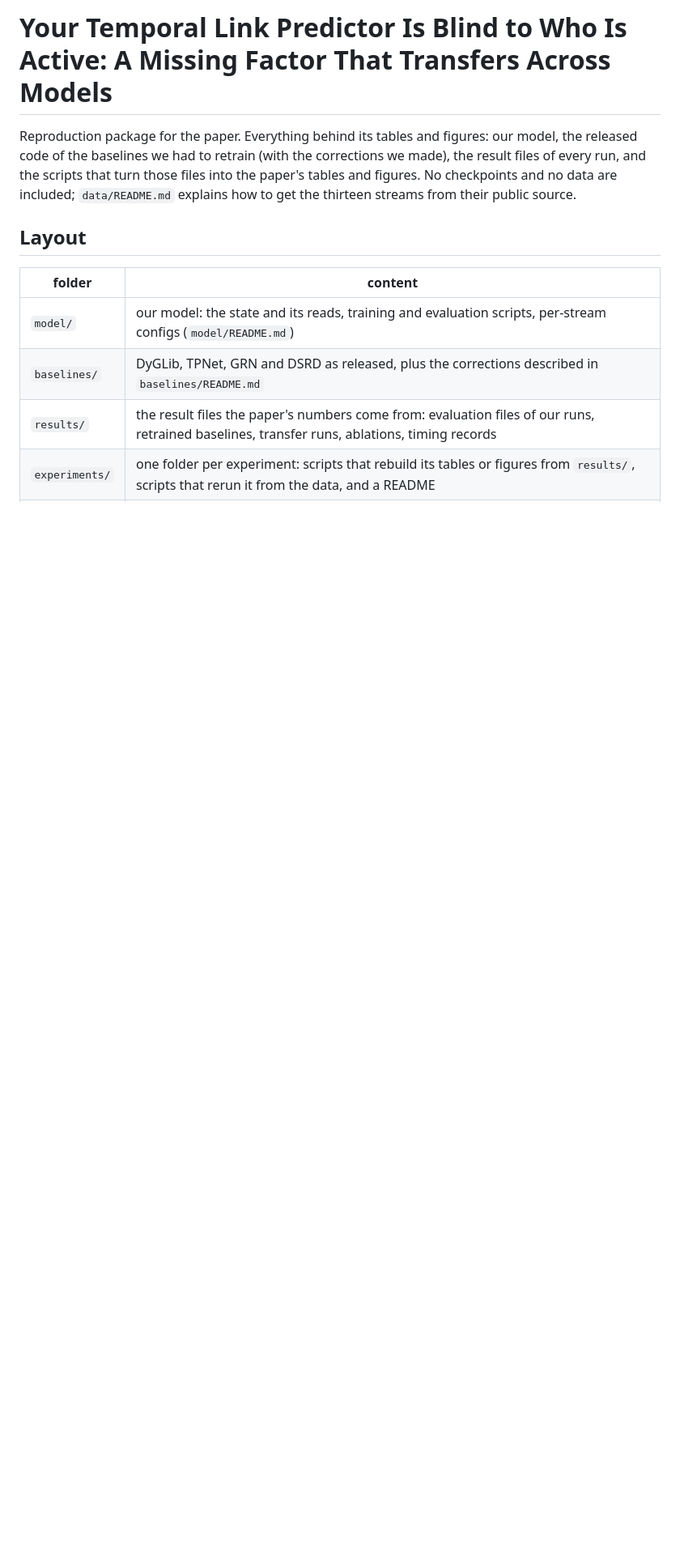
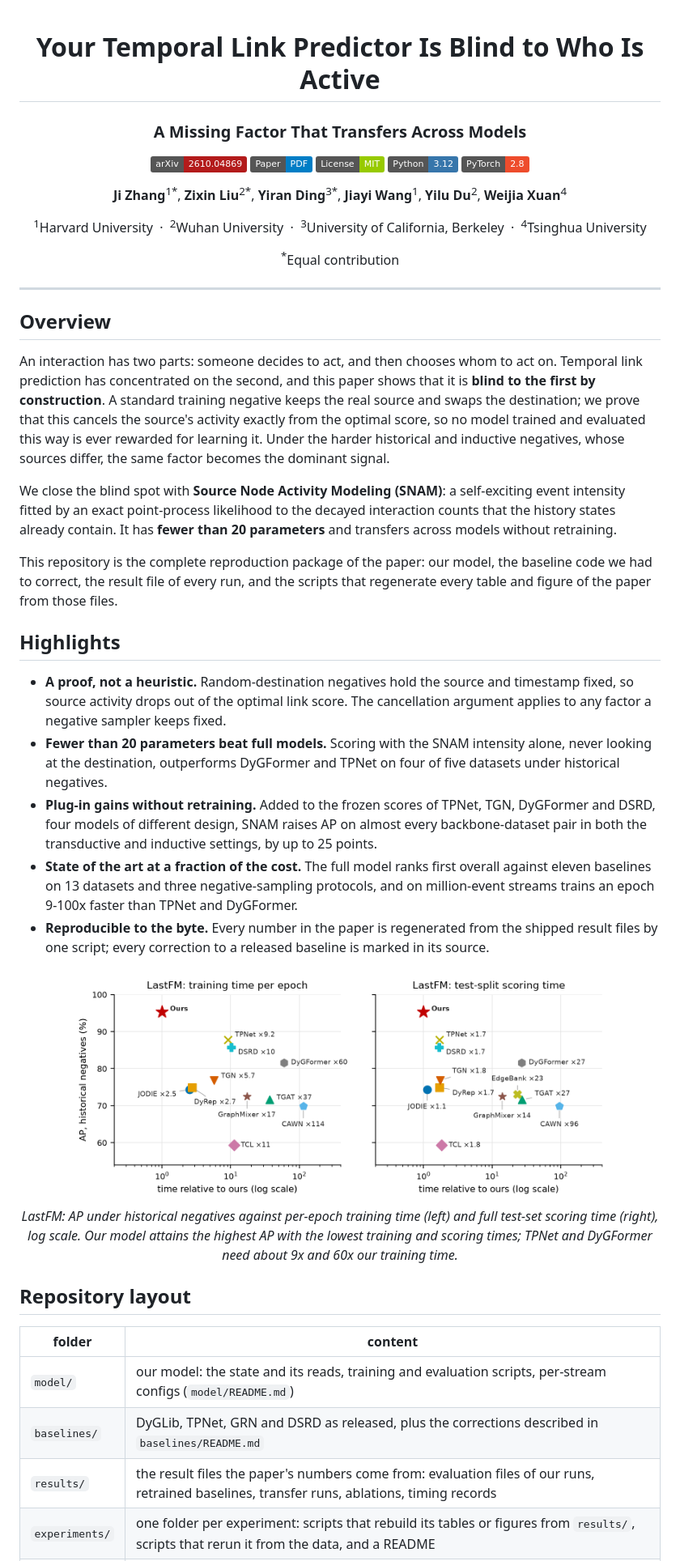
Before and after one commit to Erutaner/Your-Temporal-Link-Predictor-Is-Blind-to-Who-Is-Active, a Markdown page: README.md, the part around one of its changes. Shown at 81% size. Drawn GitHub-style; badges without logos; blank space fills up the shorter version.

```diff
--- a/README.md
+++ b/README.md
@@ -1,11 +1,74 @@
-# Your Temporal Link Predictor Is Blind to Who Is Active: A Missing Factor That Transfers Across Models
+<div align="center">
 
-Reproduction package for the paper.  Everything behind its tables and figures: our model, the released code of the baselines we had to
-retrain (with the corrections we made), the result files of every run, and the scripts that turn those files into
-the paper's tables and figures.  No checkpoints and no data are included; `data/README.md` explains how to get the
-thirteen streams from their public source.
+<h1>Your Temporal Link Predictor Is Blind to Who Is Active</h1>
+<h3>A Missing Factor That Transfers Across Models</h3>
 
-## Layout
+<p>
+<a href="https://arxiv.org/abs/2610.04869"><img src="https://img.shields.io/badge/arXiv-2610.04869-b31b1b.svg" alt="arXiv"></a>
+<a href="https://arxiv.org/pdf/2610.04869"><img src="https://img.shields.io/badge/Paper-PDF-blue.svg" alt="PDF"></a>
+<a href="LICENSE"><img src="https://img.shields.io/badge/License-MIT-green.svg" alt="License: MIT"></a>
+<img src="https://img.shields.io/badge/Python-3.12-3776ab.svg" alt="Python 3.12">
+<img src="https://img.shields.io/badge/PyTorch-2.8-ee4c2c.svg" alt="PyTorch 2.8">
+</p>
+
+<p>
+<b>Ji Zhang</b><sup>1*</sup>, <b>Zixin Liu</b><sup>2*</sup>, <b>Yiran Ding</b><sup>3*</sup>,
+<b>Jiayi Wang</b><sup>1</sup>, <b>Yilu Du</b><sup>2</sup>, <b>Weijia Xuan</b><sup>4</sup>
+</p>
+<p>
+<sup>1</sup>Harvard University &nbsp;&middot;&nbsp; <sup>2</sup>Wuhan University &nbsp;&middot;&nbsp;
+<sup>3</sup>University of California, Berkeley &nbsp;&middot;&nbsp; <sup>4</sup>Tsinghua University
+</p>
+<p><sup>*</sup>Equal contribution</p>
+
+</div>
+
+---
+
+## Overview
+
+An interaction has two parts: someone decides to act, and then chooses whom to act on.
+Temporal link prediction has concentrated on the second, and this paper shows that it is
+**blind to the first by construction**. A standard training negative keeps the real source and
+swaps the destination; we prove that this cancels the source's activity exactly from the
+optimal score, so no model trained and evaluated this way is ever rewarded for learning it.
+Under the harder historical and inductive negatives, whose sources differ, the same factor
+becomes the dominant signal.
+
+We close the blind spot with **Source Node Activity Modeling (SNAM)**: a self-exciting event
+intensity fitted by an exact point-process likelihood to the decayed interaction counts that
+the history states already contain. It has **fewer than 20 parameters** and transfers across
+models without retraining.
+
+This repository is the complete reproduction package of the paper: our model, the baseline
+code we had to correct, the result file of every run, and the scripts that regenerate every
+table and figure of the paper from those files.
+
+## Highlights
+
+- **A proof, not a heuristic.** Random-destination negatives hold the source and timestamp
+  fixed, so source activity drops out of the optimal link score. The cancellation argument
+  applies to any factor a negative sampler keeps fixed.
+- **Fewer than 20 parameters beat full models.** Scoring with the SNAM intensity alone, never
+  looking at the destination, outperforms DyGFormer and TPNet on four of five datasets under
+  historical negatives.
+- **Plug-in gains without retraining.** Added to the frozen scores of TPNet, TGN, DyGFormer and
+  DSRD, four models of different design, SNAM raises AP on almost every backbone-dataset pair
+  in both the transductive and inductive settings, by up to 25 points.
+- **State of the art at a fraction of the cost.** The full model ranks first overall against
+  eleven baselines on 13 datasets and three negative-sampling protocols, and on million-event
+  streams trains an epoch 9-100x faster than TPNet and DyGFormer.
+- **Reproducible to the byte.** Every number in the paper is regenerated from the shipped
+  result files by one script; every correction to a released baseline is marked in its source.
+
+<div align="center">
+<img src="outputs/fig_speed_lastfm.png" width="85%" alt="Accuracy and runtime on LastFM">
+<p><i>LastFM: AP under historical negatives against per-epoch training time (left) and full
+test-set scoring time (right), log scale. Our model attains the highest AP with the lowest
+training and scoring times; TPNet and DyGFormer need about 9x and 60x our training time.</i></p>
+</div>
+
+## Repository layout
 
 | folder | content |
 |---|---|
```
Also changed, not shown: other parts of README.md (+87 -32 lines).
